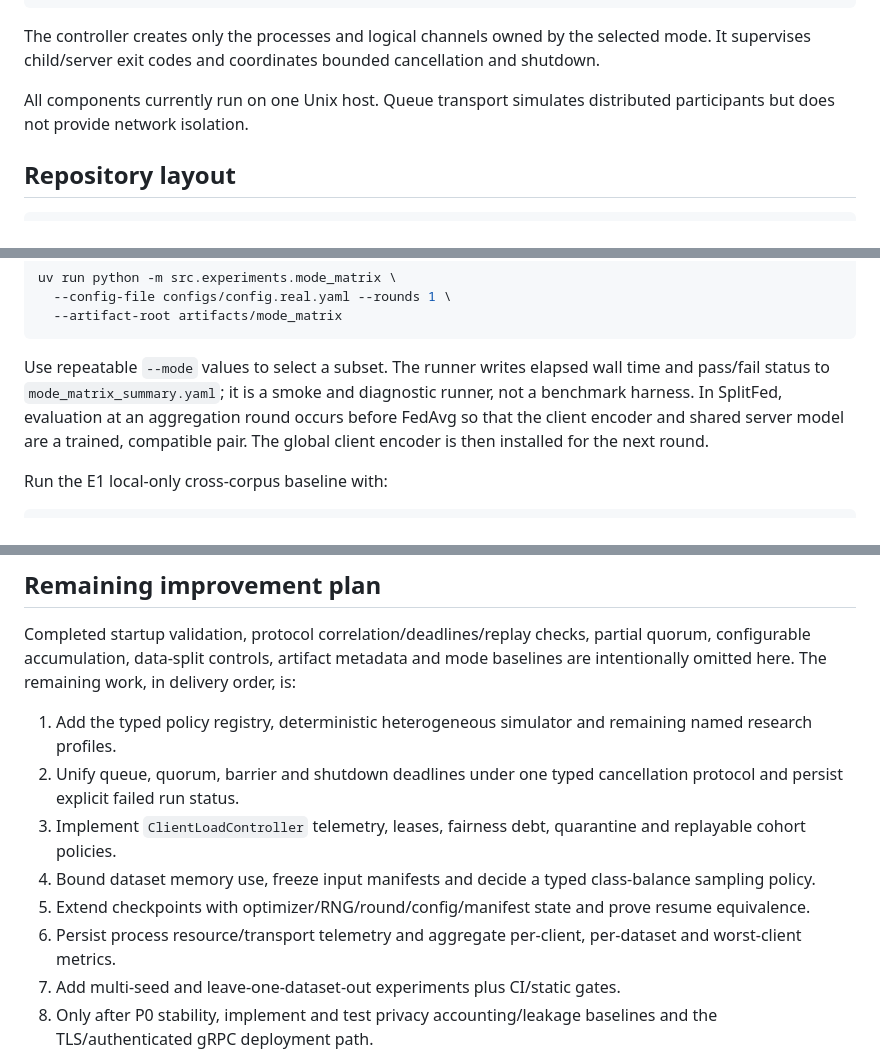
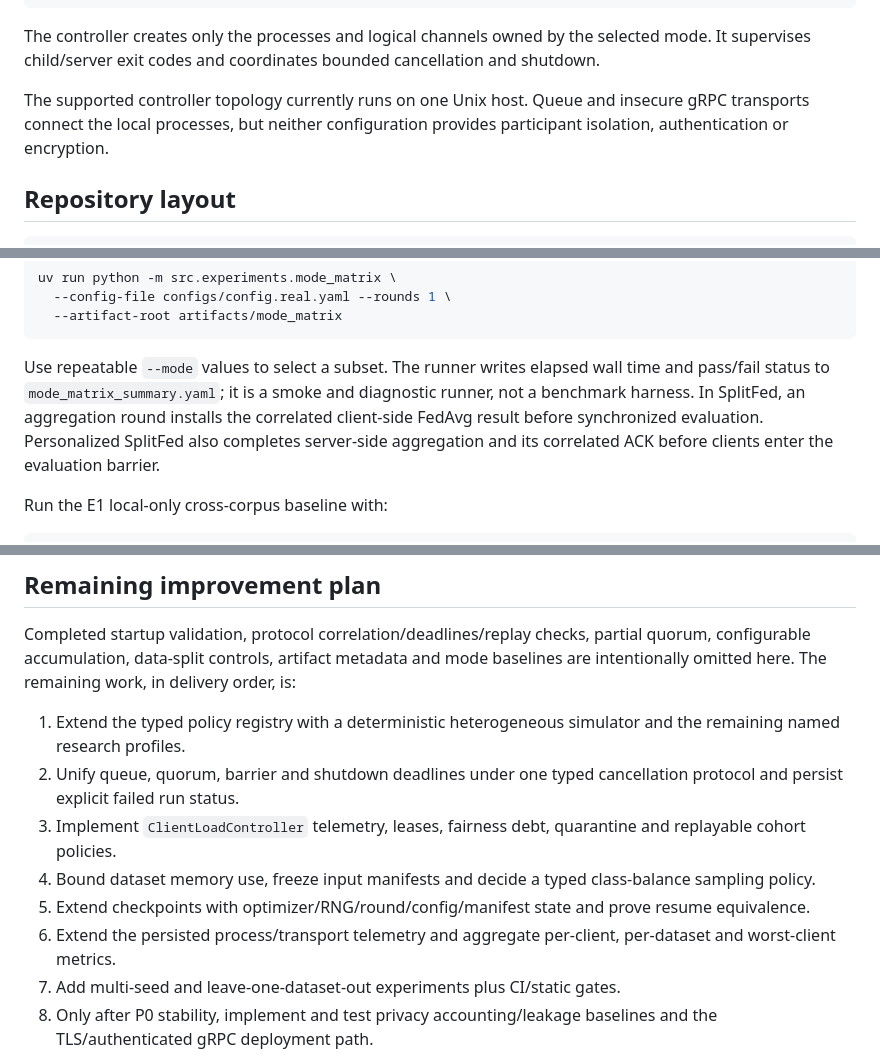
Before and after one commit to blasterss/Splitfed-speech-classification, a Markdown page: README.md, 3 parts joined by grey strips. Rendered like a GitHub page.

```diff
--- a/README.md
+++ b/README.md
@@ -77,8 +77,9 @@ The controller creates only the processes and logical channels owned by the
 selected mode. It supervises child/server exit codes and coordinates bounded
 cancellation and shutdown.
 
-All components currently run on one Unix host. Queue transport simulates
-distributed participants but does not provide network isolation.
+The supported controller topology currently runs on one Unix host. Queue and
+insecure gRPC transports connect the local processes, but neither configuration
+provides participant isolation, authentication or encryption.
 
 ## Repository layout
 
@@ -311,10 +312,10 @@ uv run python -m src.experiments.mode_matrix \
 
 Use repeatable `--mode` values to select a subset. The runner writes elapsed
 wall time and pass/fail status to `mode_matrix_summary.yaml`; it is a smoke and
-diagnostic runner, not a benchmark harness. In SplitFed, evaluation at an
-aggregation round occurs before FedAvg so that the client encoder and shared
-server model are a trained, compatible pair. The global client encoder is then
-installed for the next round.
+diagnostic runner, not a benchmark harness. In SplitFed, an aggregation round
+installs the correlated client-side FedAvg result before synchronized
+evaluation. Personalized SplitFed also completes server-side aggregation and
+its correlated ACK before clients enter the evaluation barrier.
 
 Run the E1 local-only cross-corpus baseline with:
 
@@ -536,8 +553,8 @@ partial quorum, configurable accumulation, data-split controls, artifact
 metadata and mode baselines are intentionally omitted here. The remaining
 work, in delivery order, is:
 
-1. Add the typed policy registry, deterministic heterogeneous simulator and
-   remaining named research profiles.
+1. Extend the typed policy registry with a deterministic heterogeneous
+   simulator and the remaining named research profiles.
 2. Unify queue, quorum, barrier and shutdown deadlines under one typed
    cancellation protocol and persist explicit failed run status.
 3. Implement `ClientLoadController` telemetry, leases, fairness debt,
@@ -546,7 +563,7 @@ work, in delivery order, is:
    class-balance sampling policy.
 5. Extend checkpoints with optimizer/RNG/round/config/manifest state and prove
    resume equivalence.
-6. Persist process resource/transport telemetry and aggregate per-client,
+6. Extend the persisted process/transport telemetry and aggregate per-client,
    per-dataset and worst-client metrics.
 7. Add multi-seed and leave-one-dataset-out experiments plus CI/static gates.
 8. Only after P0 stability, implement and test privacy accounting/leakage
```
Also changed, not shown: other parts of README.md (+28 -12 lines).
